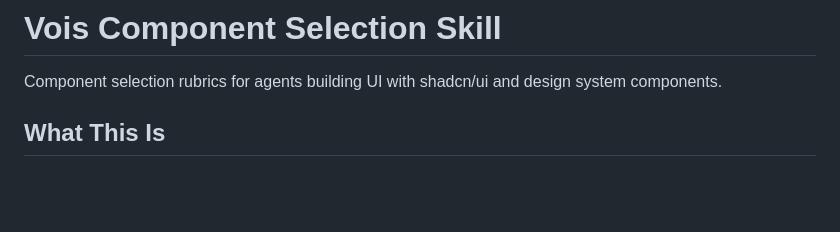
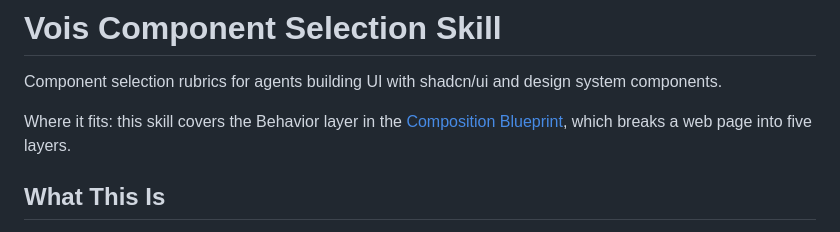
Before and after one commit to ommakes/Skills, a Markdown page: vois-components/README.md, the part around the change. GitHub-like rendering; blank space fills up the shorter version.

```diff
--- a/vois-components/README.md
+++ b/vois-components/README.md
@@ -1,6 +1,8 @@
 # Vois Component Selection Skill
 
 Component selection rubrics for agents building UI with shadcn/ui and design system components.
+
+Where it fits: this skill covers the Behavior layer in the [Composition Blueprint](https://osuthar.com/work/vois/blueprint), which breaks a web page into five layers.
 
 ## What This Is
 
```
Also changed, not shown: vois-patterns/README.md (+2 -0 lines), vois-tokens/README.md (+2 -0 lines).
